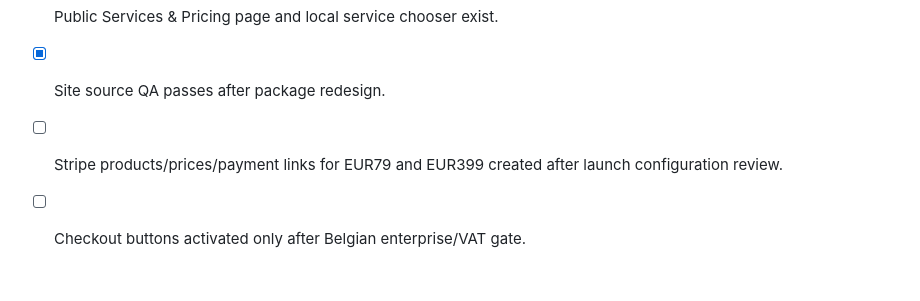
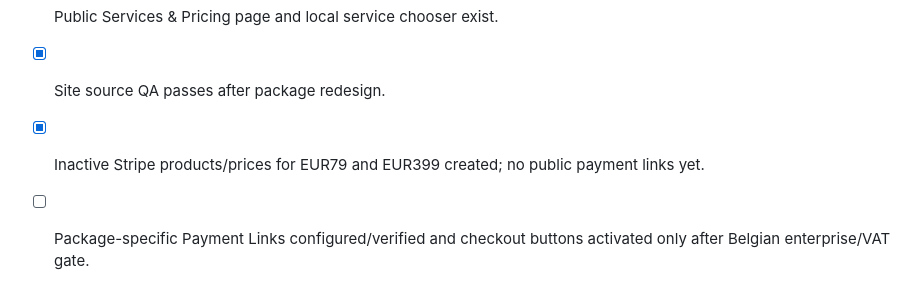
Before and after one commit to Paullz94/n8n-workflow-reliability-audit, a Markdown page: northstar/make-reliability/PILOT_LAUNCH_GATES.md, the part around the change. GitHub-like rendering.

Commit message:
northstar: mark inactive package prices prepared

```diff
--- a/northstar/make-reliability/PILOT_LAUNCH_GATES.md
+++ b/northstar/make-reliability/PILOT_LAUNCH_GATES.md
@@ -123,5 +123,5 @@ During the pause, Northstar may continue only useful EUR 0 work. Major safe tech
 - [x] Combined Portfolio remediation re-scan exists.
 - [x] Public Services & Pricing page and local service chooser exist.
 - [x] Site source QA passes after package redesign.
-- [ ] Stripe products/prices/payment links for EUR79 and EUR399 created after launch configuration review.
-- [ ] Checkout buttons activated only after Belgian enterprise/VAT gate.
+- [x] Inactive Stripe products/prices for EUR79 and EUR399 created; no public payment links yet.
+- [ ] Package-specific Payment Links configured/verified and checkout buttons activated only after Belgian enterprise/VAT gate.
```
